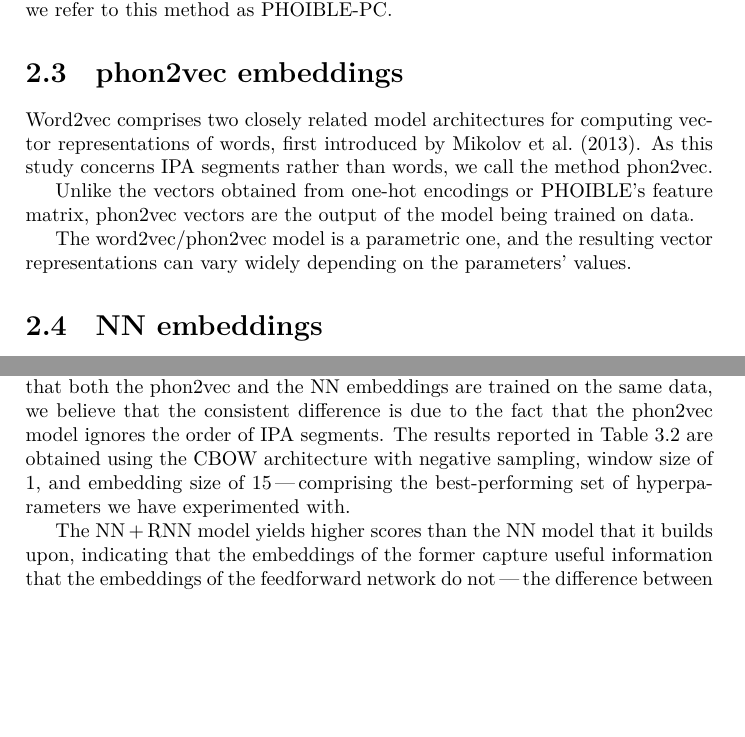
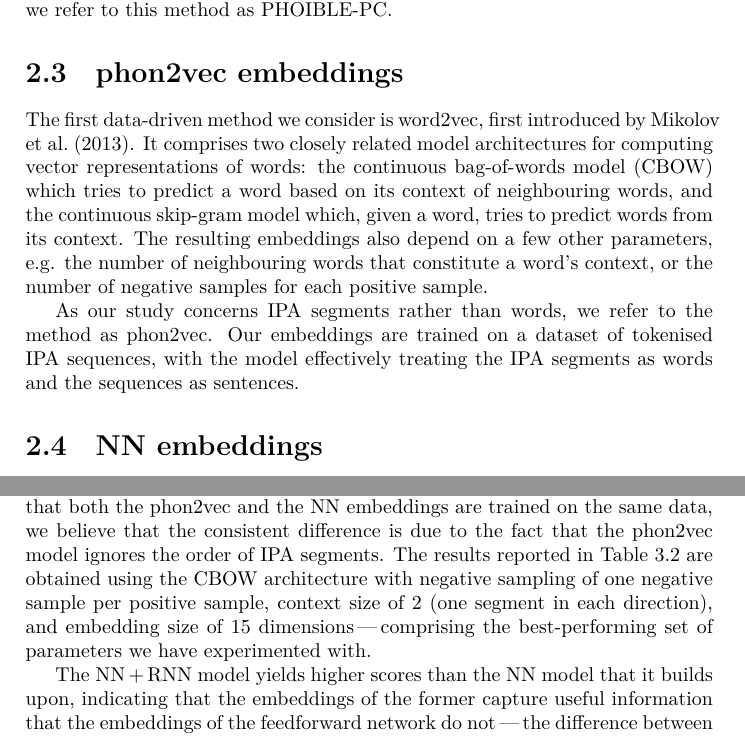
Before and after one commit to pavelsof/ipavec, a LaTeX thesis (paper/thesis.tex): two parts of pages 7 and 11 of 16, joined at a grey line, cut so that both start at the same text, the shorter picture padded with empty space. Compiled offline with XeLaTeX.

Commit message:
Thesis: re-wrote the phon2vec section.

```diff
--- a/paper/thesis.tex
+++ b/paper/thesis.tex
@@ -184,12 +184,16 @@ expecting that this would decrease the influence of rare features; we refer to t
 
 \section{phon2vec embeddings}
 
-Word2vec comprises two closely related model architectures for computing vector representations of words, first introduced by \citet{2013_Mikolov_al}.
-As this study concerns IPA segments rather than words, we call the method phon2vec.
+The first data-driven method we consider is word2vec, first introduced by \citet{2013_Mikolov_al}.
+It comprises two closely related model architectures for computing vector representations of words:
+the continuous bag-of-words model (CBOW) which tries to predict a word based on its context of neighbouring words,
+and the continuous skip-gram model which, given a word, tries to predict words from its context.
+The resulting embeddings also depend on a few other parameters,
+e.g. the number of neighbouring words that constitute a word's context, or the number of negative samples for each positive sample.
 
-Unlike the vectors obtained from one-hot encodings or PHOIBLE's feature matrix, phon2vec vectors are the output of the model being trained on data.
-
-The word2vec/phon2vec model is a parametric one, and the resulting vector representations can vary widely depending on the parameters' values.
+As our study concerns IPA segments rather than words, we refer to the method as phon2vec.
+Our embeddings are trained on a dataset of tokenised IPA sequences,
+with the model effectively treating the IPA segments as words and the sequences as sentences.
 
 
 \section{NN embeddings}
@@ -392,9 +396,9 @@ Thus our hypothesis that applying PCA on the PHOIBLE vector space would improve
 Of the data-driven methods, phon2vec yields the lowest scores, being outperformed by both neural network models in all datasets except Japanese.
 Given that both the phon2vec and the NN embeddings are trained on the same data,
 we believe that the consistent difference is due to the fact that the phon2vec model ignores the order of IPA segments.
-The results reported in Table~\ref{tab:results} are obtained using
-the CBOW architecture with negative sampling, window size of 1, and embedding size of 15\,---\,comprising
-the best-performing set of hyperparameters we have experimented with.
+The results reported in Table~\ref{tab:results} are obtained using the CBOW architecture
+with negative sampling of one negative sample per positive sample, context size of 2 (one segment in each direction),
+and embedding size of 15 dimensions\,---\,comprising the best-performing set of parameters we have experimented with.
 
 The NN\,+\,RNN model yields higher scores than the NN model that it builds upon,
 indicating that the embeddings of the former capture useful information that the embeddings of the feedforward network do not\,---\,the
```
